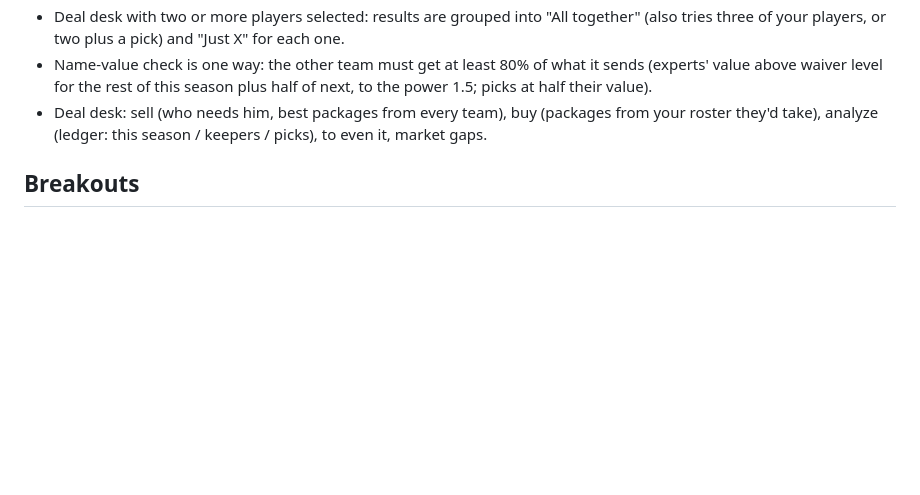
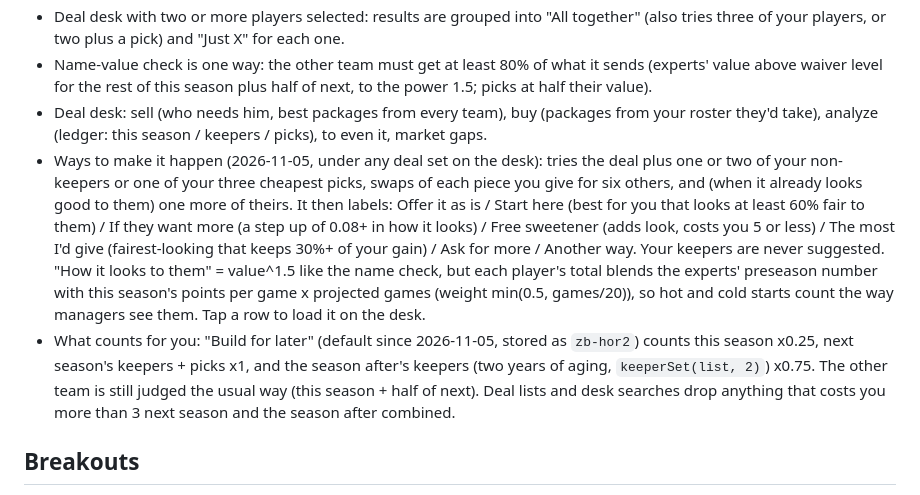
Before and after one commit to Albierrto/zamboniboyz, a Markdown page: README.md, the part around the change. Rendered like a GitHub page; blank space fills up the shorter version.

Commit message:
README: ways to make it happen, Build for later

```diff
--- a/README.md
+++ b/README.md
@@ -58,6 +58,8 @@ Backup goalies (`build/goalie_starts_fix.py`, run by export.py and once on 2026-
 - Deal desk with two or more players selected: results are grouped into "All together" (also tries three of your players, or two plus a pick) and "Just X" for each one.
 - Name-value check is one way: the other team must get at least 80% of what it sends (experts' value above waiver level for the rest of this season plus half of next, to the power 1.5; picks at half their value).
 - Deal desk: sell (who needs him, best packages from every team), buy (packages from your roster they'd take), analyze (ledger: this season / keepers / picks), to even it, market gaps.
+- Ways to make it happen (2026-11-05, under any deal set on the desk): tries the deal plus one or two of your non-keepers or one of your three cheapest picks, swaps of each piece you give for six others, and (when it already looks good to them) one more of theirs. It then labels: Offer it as is / Start here (best for you that looks at least 60% fair to them) / If they want more (a step up of 0.08+ in how it looks) / Free sweetener (adds look, costs you 5 or less) / The most I'd give (fairest-looking that keeps 30%+ of your gain) / Ask for more / Another way. Your keepers are never suggested. "How it looks to them" = value^1.5 like the name check, but each player's total blends the experts' preseason number with this season's points per game x projected games (weight min(0.5, games/20)), so hot and cold starts count the way managers see them. Tap a row to load it on the desk.
+- What counts for you: "Build for later" (default since 2026-11-05, stored as `zb-hor2`) counts this season x0.25, next season's keepers + picks x1, and the season after's keepers (two years of aging, `keeperSet(list, 2)`) x0.75. The other team is still judged the usual way (this season + half of next). Deal lists and desk searches drop anything that costs you more than 3 next season and the season after combined.
 
 ## Breakouts
 `build/breakoutlab2.py` / `build/breakout2.py` / `build/breakout2_inseason.py`: breakout = a skater beats his own projection by 30% or more and finishes at or above waiver level. Pool: projected 40+ and below 1.2x waiver level. Gradient-boosted trees on 9 seasons (leave-one-season-out AUC 0.72; top 30 a season broke out 26% vs a 12% base rate), stacked with the analysts' view (4 seasons), then recalibrated with a bend at 22% because the top end was overconfident (preseason, nobody tests much above 1 in 4). In season the odds move with the projection: logit(p) += 17.25 x ln(multiplier) x n/(n+5); tested on 5 seasons, players at 40%+ about 10 games in broke out 48% of the time (55% at 20 games) vs 32% (43%) for chasing a hot start. Age (`build/breakout_age.py`): unlike baseball, players 30+ did this as often as younger ones (13% vs 12%), but with about the same ice time (+0.5 min vs +1.5; 30% vs 57% had a bigger role) and kept less of it the next season (78% vs 85%), so the site labels it a "big year" for them. Run breakout2.py, then breakout2_inseason.py and breakout_age.py, then export.py.
```
